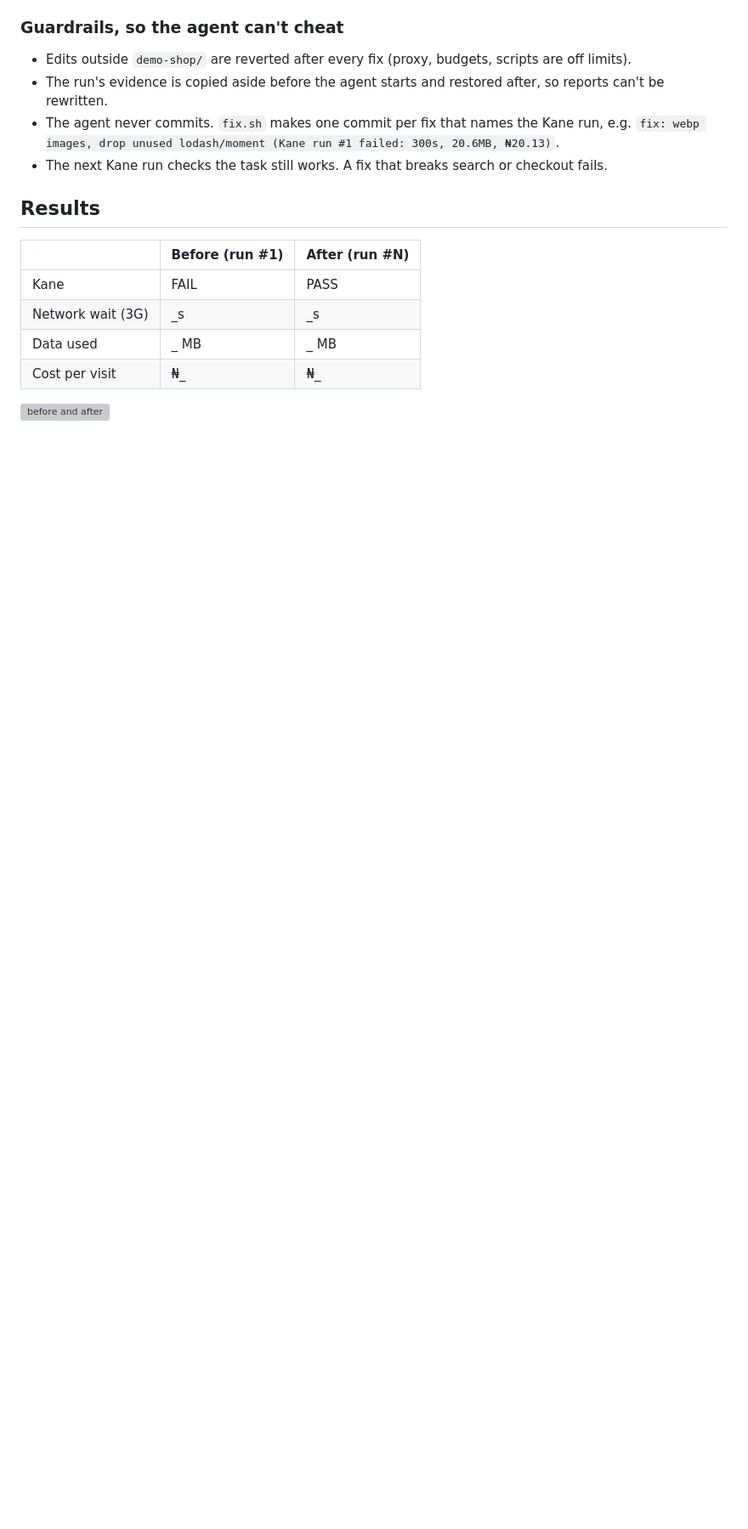
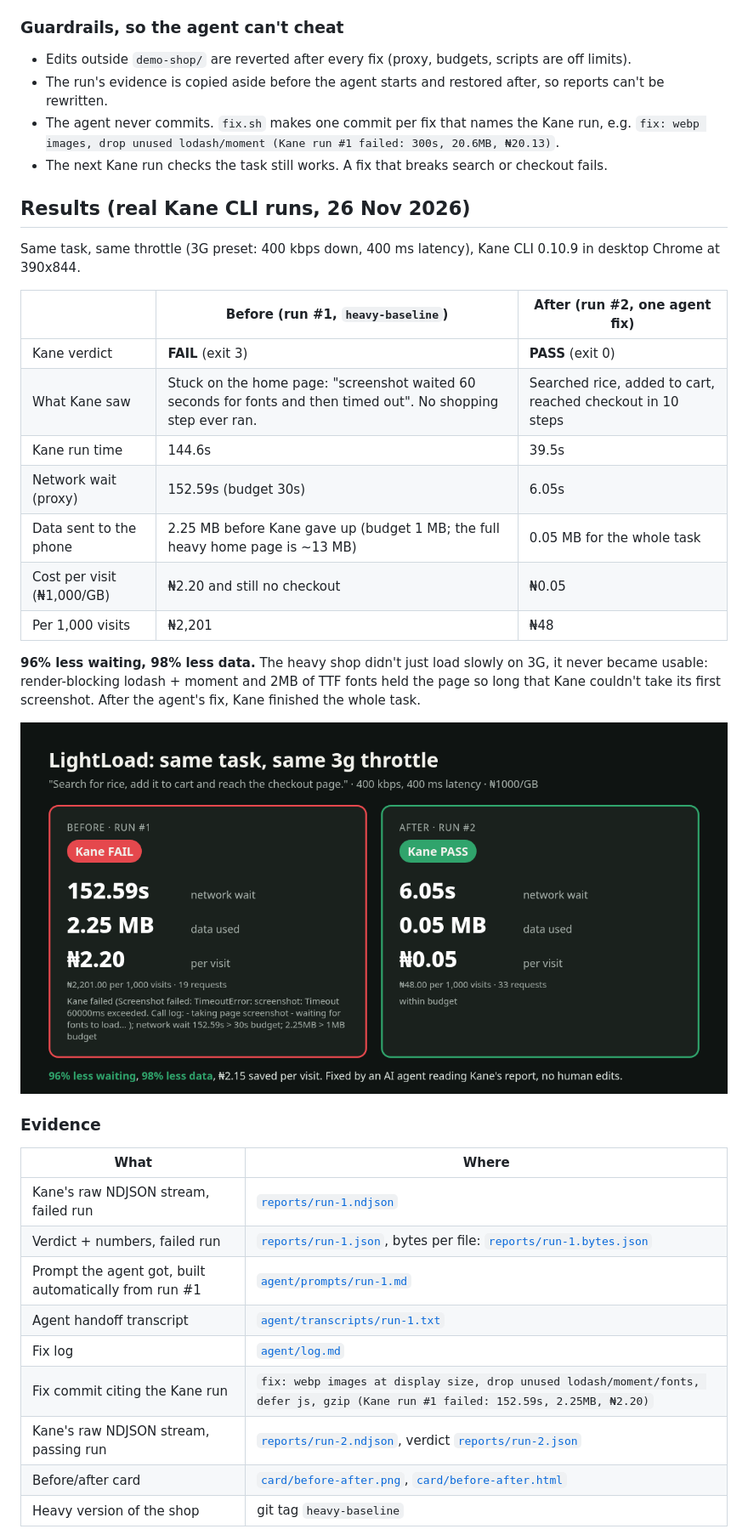
Before and after one commit to Hauwarh/LightLoad, a Markdown page: README.md, the part around one of its changes. Shown at 85% size. Drawn GitHub-style; pictures changed too: card/before-after.png (added); blank space fills up the shorter version; grey boxes are pictures that could not be loaded.

Commit message:
README: real before/after numbers and Kane evidence

```diff
--- a/README.md
+++ b/README.md
@@ -72,15 +72,35 @@ Cost = MB used × ₦1,000/GB. All budgets and network presets live in `lightloa
 - The agent never commits. `fix.sh` makes one commit per fix that names the Kane run, e.g. `fix: webp images, drop unused lodash/moment (Kane run #1 failed: 300s, 20.6MB, ₦20.13)`.
 - The next Kane run checks the task still works. A fix that breaks search or checkout fails.
 
-## Results
+## Results (real Kane CLI runs, 26 Nov 2026)
 
-<!-- Fill in from card/before-after.png after your real Kane run. -->
+Same task, same throttle (3G preset: 400 kbps down, 400 ms latency), Kane CLI 0.10.9 in desktop Chrome at 390x844.
 
-| | Before (run #1) | After (run #N) |
+| | Before (run #1, `heavy-baseline`) | After (run #2, one agent fix) |
 |---|---|---|
-| Kane | FAIL | PASS |
-| Network wait (3G) | _s | _s |
-| Data used | _ MB | _ MB |
-| Cost per visit | ₦_ | ₦_ |
+| Kane verdict | **FAIL** (exit 3) | **PASS** (exit 0) |
+| What Kane saw | Stuck on the home page: "screenshot waited 60 seconds for fonts and then timed out". No shopping step ever ran. | Searched rice, added to cart, reached checkout in 10 steps |
+| Kane run time | 144.6s | 39.5s |
+| Network wait (proxy) | 152.59s (budget 30s) | 6.05s |
+| Data sent to the phone | 2.25 MB before Kane gave up (budget 1 MB; the full heavy home page is ~13 MB) | 0.05 MB for the whole task |
+| Cost per visit (₦1,000/GB) | ₦2.20 and still no checkout | ₦0.05 |
+| Per 1,000 visits | ₦2,201 | ₦48 |
+
+**96% less waiting, 98% less data.** The heavy shop didn't just load slowly on 3G, it never became usable: render-blocking lodash + moment and 2MB of TTF fonts held the page so long that Kane couldn't take its first screenshot. After the agent's fix, Kane finished the whole task.
 
 ![before and after](card/before-after.png)
+
+### Evidence
+
+| What | Where |
+|---|---|
+| Kane's raw NDJSON stream, failed run | [`reports/run-1.ndjson`](reports/run-1.ndjson) |
+| Verdict + numbers, failed run | [`reports/run-1.json`](reports/run-1.json), bytes per file: [`reports/run-1.bytes.json`](reports/run-1.bytes.json) |
+| Prompt the agent got, built automatically from run #1 | [`agent/prompts/run-1.md`](agent/prompts/run-1.md) |
+| Agent handoff transcript | [`agent/transcripts/run-1.txt`](agent/transcripts/run-1.txt) |
+| Fix log | [`agent/log.md`](agent/log.md) |
+| Fix commit citing the Kane run | `fix: webp images at display size, drop unused lodash/moment/fonts, defer js, gzip (Kane run #1 failed: 152.59s, 2.25MB, ₦2.20)` |
+| Kane's raw NDJSON stream, passing run | [`reports/run-2.ndjson`](reports/run-2.ndjson), verdict [`reports/run-2.json`](reports/run-2.json) |
+| Before/after card | [`card/before-after.png`](card/before-after.png), [`card/before-after.html`](card/before-after.html) |
+| Heavy version of the shop | git tag `heavy-baseline` |
+
```
Also changed, not shown: other parts of README.md (+1 -0 lines), 1 other file.
